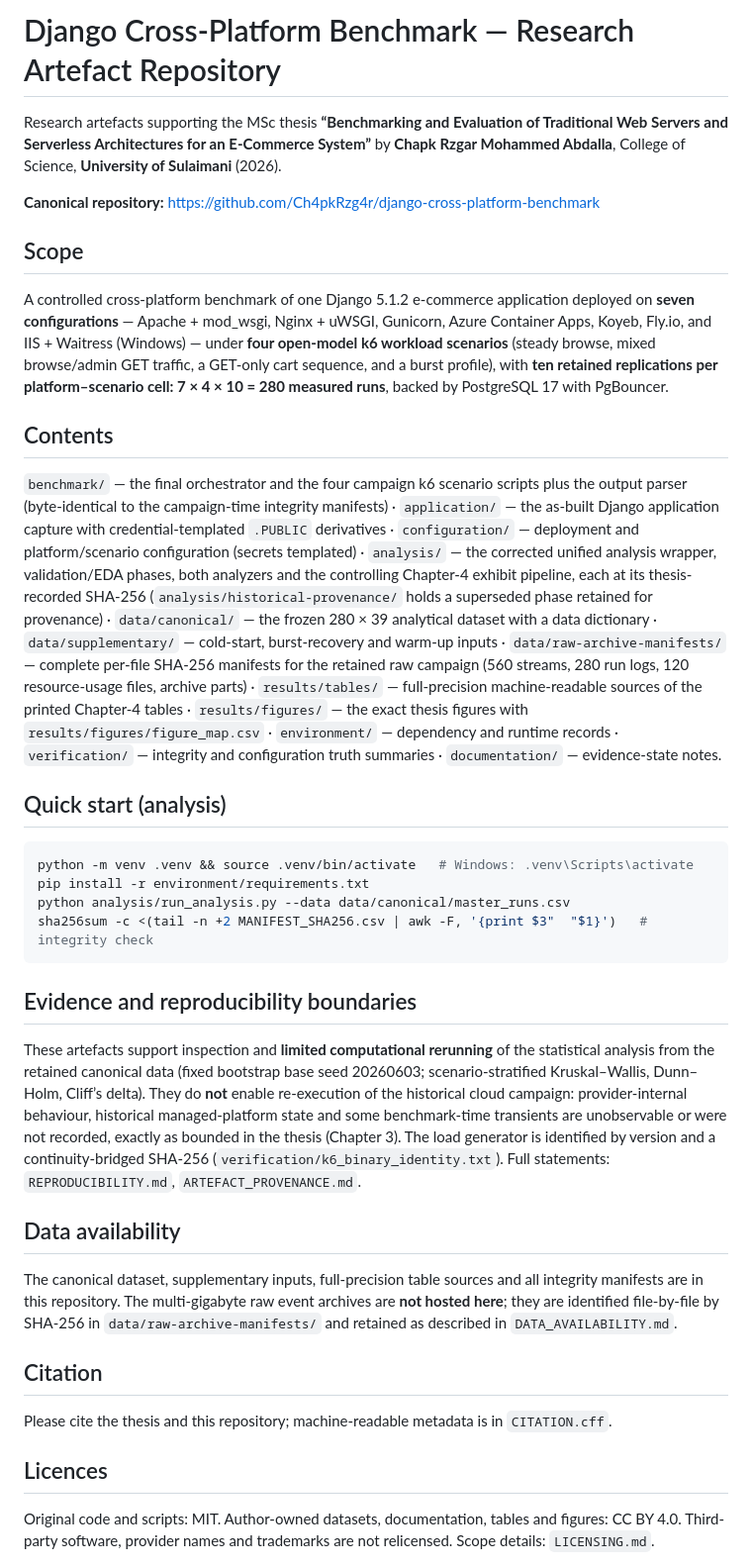
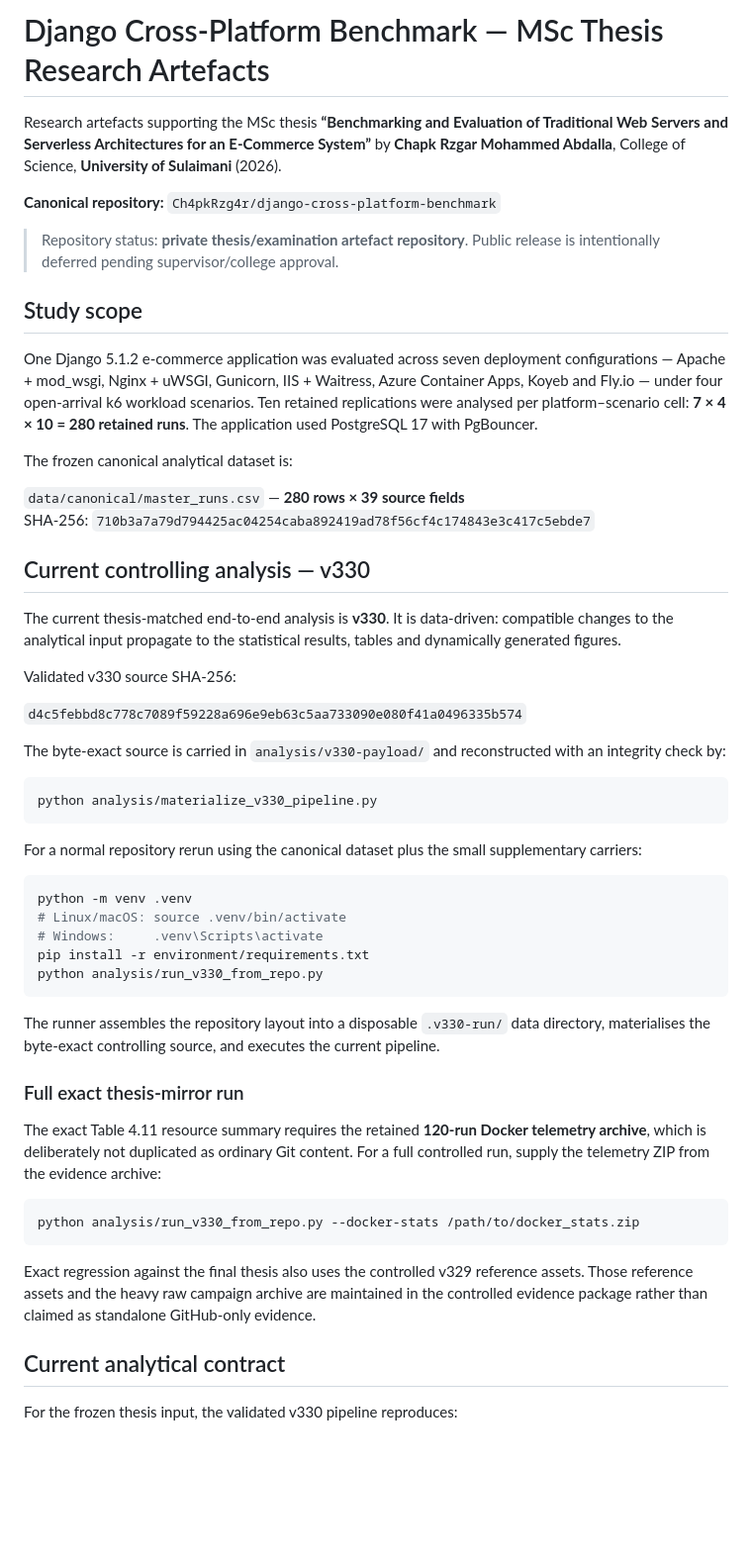
Before and after one commit to Ch4pkRzg4r/django-cross-platform-benchmark, a Markdown page: README.md, the part around one of its changes. Shown at 99% size. GitHub-like rendering; blank space fills up the shorter version.

Commit message:
Update README for validated v330 controlling pipeline

````diff
--- a/README.md
+++ b/README.md
@@ -1,31 +1,57 @@
-# Django Cross-Platform Benchmark — Research Artefact Repository
+# Django Cross-Platform Benchmark — MSc Thesis Research Artefacts
 
 Research artefacts supporting the MSc thesis **“Benchmarking and Evaluation of Traditional Web Servers and Serverless Architectures for an E-Commerce System”** by **Chapk Rzgar Mohammed Abdalla**, College of Science, **University of Sulaimani** (2026).
 
-**Canonical repository:** https://github.com/Ch4pkRzg4r/django-cross-platform-benchmark
+**Canonical repository:** `Ch4pkRzg4r/django-cross-platform-benchmark`
 
-## Scope
-A controlled cross-platform benchmark of one Django 5.1.2 e-commerce application deployed on **seven configurations** — Apache + mod_wsgi, Nginx + uWSGI, Gunicorn, Azure Container Apps, Koyeb, Fly.io, and IIS + Waitress (Windows) — under **four open-model k6 workload scenarios** (steady browse, mixed browse/admin GET traffic, a GET-only cart sequence, and a burst profile), with **ten retained replications per platform–scenario cell: 7 × 4 × 10 = 280 measured runs**, backed by PostgreSQL 17 with PgBouncer.
+> Repository status: **private thesis/examination artefact repository**. Public release is intentionally deferred pending supervisor/college approval.
 
-## Contents
-`benchmark/` — the final orchestrator and the four campaign k6 scenario scripts plus the output parser (byte-identical to the campaign-time integrity manifests) · `application/` — the as-built Django application capture with credential-templated `.PUBLIC` derivatives · `configuration/` — deployment and platform/scenario configuration (secrets templated) · `analysis/` — the corrected unified analysis wrapper, validation/EDA phases, both analyzers and the controlling Chapter-4 exhibit pipeline, each at its thesis-recorded SHA-256 (`analysis/historical-provenance/` holds a superseded phase retained for provenance) · `data/canonical/` — the frozen 280 × 39 analytical dataset with a data dictionary · `data/supplementary/` — cold-start, burst-recovery and warm-up inputs · `data/raw-archive-manifests/` — complete per-file SHA-256 manifests for the retained raw campaign (560 streams, 280 run logs, 120 resource-usage files, archive parts) · `results/tables/` — full-precision machine-readable sources of the printed Chapter-4 tables · `results/figures/` — the exact thesis figures with `results/figures/figure_map.csv` · `environment/` — dependency and runtime records · `verification/` — integrity and configuration truth summaries · `documentation/` — evidence-state notes.
+## Study scope
 
-## Quick start (analysis)
+One Django 5.1.2 e-commerce application was evaluated across seven deployment configurations — Apache + mod_wsgi, Nginx + uWSGI, Gunicorn, IIS + Waitress, Azure Container Apps, Koyeb and Fly.io — under four open-arrival k6 workload scenarios. Ten retained replications were analysed per platform–scenario cell: **7 × 4 × 10 = 280 retained runs**. The application used PostgreSQL 17 with PgBouncer.
+
+The frozen canonical analytical dataset is:
+
+`data/canonical/master_runs.csv` — **280 rows × 39 source fields**
+SHA-256: `710b3a7a79d794425ac04254caba892419ad78f56cf4c174843e3c417c5ebde7`
+
+## Current controlling analysis — v330
+
+The current thesis-matched end-to-end analysis is **v330**. It is data-driven: compatible changes to the analytical input propagate to the statistical results, tables and dynamically generated figures.
+
+Validated v330 source SHA-256:
+
+`d4c5febbd8c778c7089f59228a696e9eb63c5aa733090e080f41a0496335b574`
+
+The byte-exact source is carried in `analysis/v330-payload/` and reconstructed with an integrity check by:
+
 ```bash
-python -m venv .venv && source .venv/bin/activate   # Windows: .venv\Scripts\activate
-pip install -r environment/requirements.txt
-python analysis/run_analysis.py --data data/canonical/master_runs.csv
-sha256sum -c <(tail -n +2 MANIFEST_SHA256.csv | awk -F, '{print $3"  "$1}')   # integrity check
+python analysis/materialize_v330_pipeline.py
 ```
 
-## Evidence and reproducibility boundaries
-These artefacts support inspection and **limited computational rerunning** of the statistical analysis from the retained canonical data (fixed bootstrap base seed 20260603; scenario-stratified Kruskal–Wallis, Dunn–Holm, Cliff’s delta). They do **not** enable re-execution of the historical cloud campaign: provider-internal behaviour, historical managed-platform state and some benchmark-time transients are unobservable or were not recorded, exactly as bounded in the thesis (Chapter 3). The load generator is identified by version and a continuity-bridged SHA-256 (`verification/k6_binary_identity.txt`). Full statements: `REPRODUCIBILITY.md`, `ARTEFACT_PROVENANCE.md`.
+For a normal repository rerun using the canonical dataset plus the small supplementary carriers:
 
-## Data availability
-The canonical dataset, supplementary inputs, full-precision table sources and all integrity manifests are in this repository. The multi-gigabyte raw event archives are **not hosted here**; they are identified file-by-file by SHA-256 in `data/raw-archive-manifests/` and retained as described in `DATA_AVAILABILITY.md`.
+```bash
+python -m venv .venv
+# Linux/macOS: source .venv/bin/activate
+# Windows:     .venv\Scripts\activate
+pip install -r environment/requirements.txt
+python analysis/run_v330_from_repo.py
+```
 
-## Citation
-Please cite the thesis and this repository; machine-readable metadata is in `CITATION.cff`.
+The runner assembles the repository layout into a disposable `.v330-run/` data directory, materialises the byte-exact controlling source, and executes the current pipeline.
 
-## Licences
-Original code and scripts: MIT. Author-owned datasets, documentation, tables and figures: CC BY 4.0. Third-party software, provider names and trademarks are not relicensed. Scope details: `LICENSING.md`.
+### Full exact thesis-mirror run
+
+The exact Table 4.11 resource summary requires the retained **120-run Docker telemetry archive**, which is deliberately not duplicated as ordinary Git content. For a full controlled run, supply the telemetry ZIP from the evidence archive:
+
+```bash
+python analysis/run_v330_from_repo.py --docker-stats /path/to/docker_stats.zip
+```
+
+Exact regression against the final thesis also uses the controlled v329 reference assets. Those reference assets and the heavy raw campaign archive are maintained in the controlled evidence package rather than claimed as standalone GitHub-only evidence.
+
+## Current analytical contract
+
+For the frozen thesis input, the validated v330 pipeline reproduces:
+
````
Also changed, not shown: other parts of README.md (+40 -0 lines).
